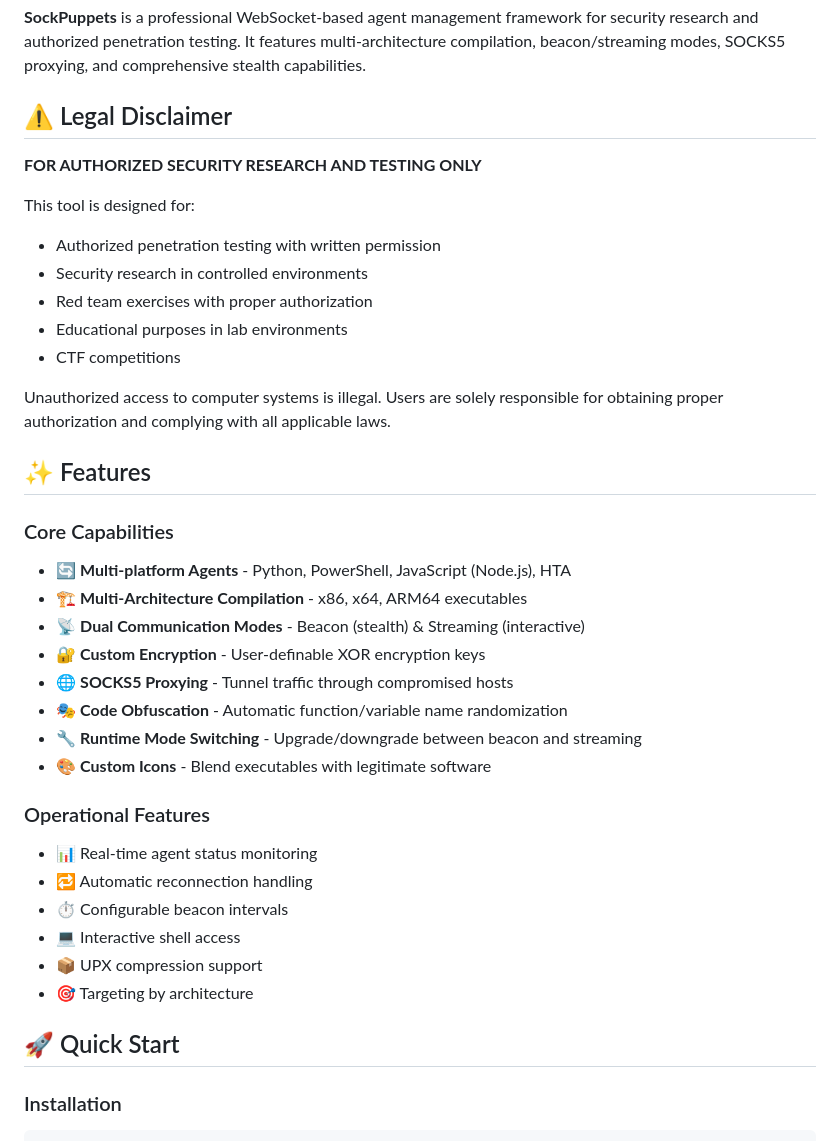
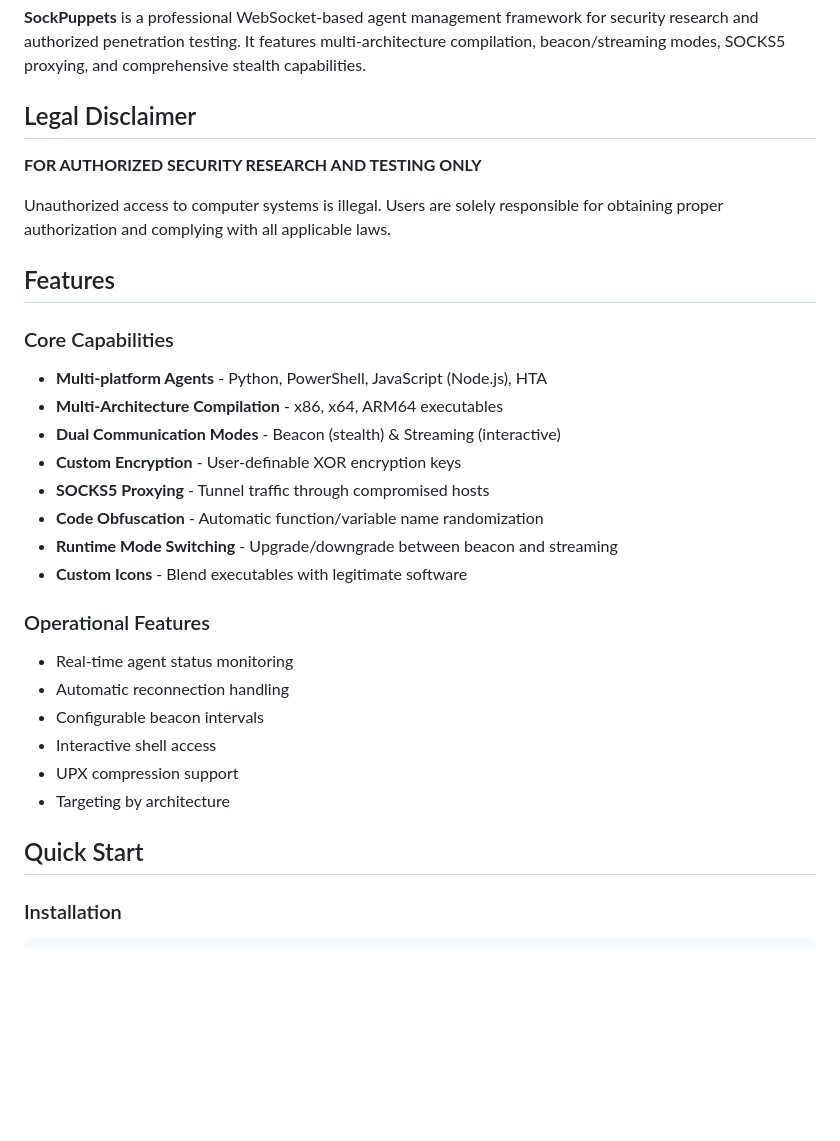
Before and after one commit to ajm4n/sockpuppets, a Markdown page: README.md, the part around one of its changes. GitHub-like rendering; blank space fills up the shorter version.

```diff
--- a/README.md
+++ b/README.md
@@ -13,40 +13,33 @@ mostly vibe coded c2. not a good c2. shoutout skyler knecht, jeremy schoeneman,
 
 **SockPuppets** is a professional WebSocket-based agent management framework for security research and authorized penetration testing. It features multi-architecture compilation, beacon/streaming modes, SOCKS5 proxying, and comprehensive stealth capabilities.
 
-## ⚠️ Legal Disclaimer
+##  Legal Disclaimer
 
 **FOR AUTHORIZED SECURITY RESEARCH AND TESTING ONLY**
 
-This tool is designed for:
-- Authorized penetration testing with written permission
-- Security research in controlled environments
-- Red team exercises with proper authorization
-- Educational purposes in lab environments
-- CTF competitions
-
 Unauthorized access to computer systems is illegal. Users are solely responsible for obtaining proper authorization and complying with all applicable laws.
 
-## ✨ Features
+##  Features
 
 ### Core Capabilities
-- 🔄 **Multi-platform Agents** - Python, PowerShell, JavaScript (Node.js), HTA
-- 🏗️ **Multi-Architecture Compilation** - x86, x64, ARM64 executables
-- 📡 **Dual Communication Modes** - Beacon (stealth) & Streaming (interactive)
-- 🔐 **Custom Encryption** - User-definable XOR encryption keys
-- 🌐 **SOCKS5 Proxying** - Tunnel traffic through compromised hosts
-- 🎭 **Code Obfuscation** - Automatic function/variable name randomization
-- 🔧 **Runtime Mode Switching** - Upgrade/downgrade between beacon and streaming
-- 🎨 **Custom Icons** - Blend executables with legitimate software
+-  **Multi-platform Agents** - Python, PowerShell, JavaScript (Node.js), HTA
+-  **Multi-Architecture Compilation** - x86, x64, ARM64 executables
+-  **Dual Communication Modes** - Beacon (stealth) & Streaming (interactive)
+-  **Custom Encryption** - User-definable XOR encryption keys
+-  **SOCKS5 Proxying** - Tunnel traffic through compromised hosts
+-  **Code Obfuscation** - Automatic function/variable name randomization
+-  **Runtime Mode Switching** - Upgrade/downgrade between beacon and streaming
+-  **Custom Icons** - Blend executables with legitimate software
 
 ### Operational Features
-- 📊 Real-time agent status monitoring
-- 🔁 Automatic reconnection handling
-- ⏱️ Configurable beacon intervals
-- 💻 Interactive shell access
-- 📦 UPX compression support
-- 🎯 Targeting by architecture
+-  Real-time agent status monitoring
+-  Automatic reconnection handling
+-  Configurable beacon intervals
+-  Interactive shell access
+-  UPX compression support
+-  Targeting by architecture
 
-## 🚀 Quick Start
+##  Quick Start
 
 ### Installation
 
```
Also changed, not shown: other parts of README.md (+1 -24 lines).
